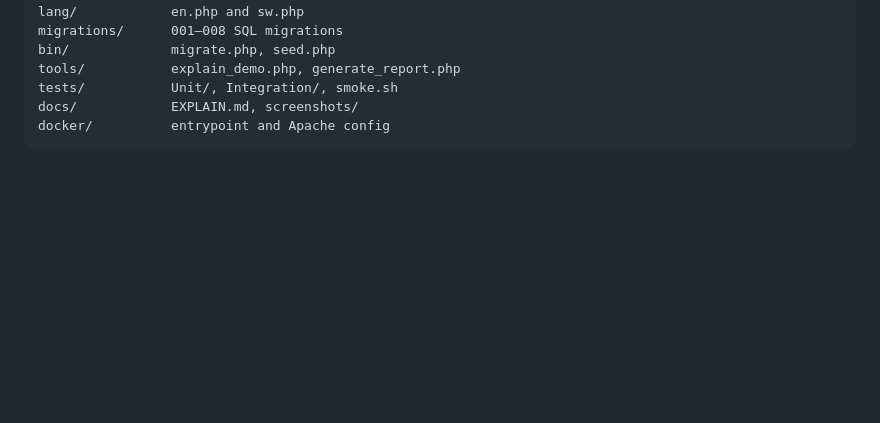
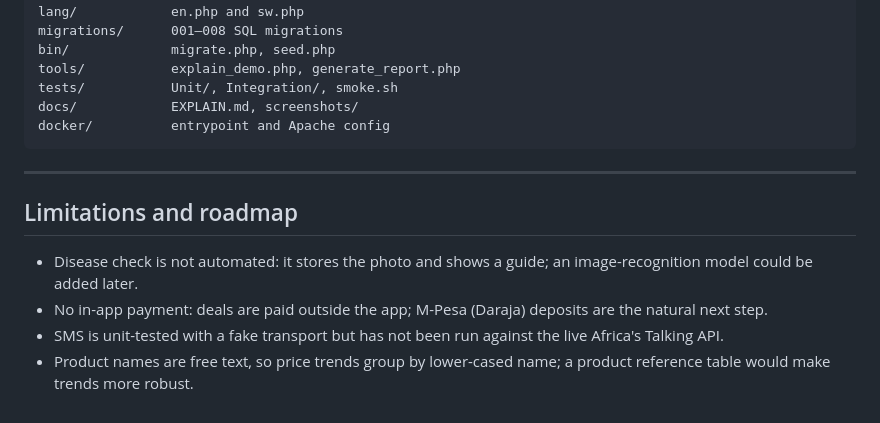
Before and after one commit to f4zzie/agri_app, a Markdown page: README.md, the part around the change. Rendered like a GitHub page; blank space fills up the shorter version.

Commit message:
Add Limitations and roadmap section back to the README
Co-Authored-By: Claude Opus 5.5 <noreply@anthropic.com>

````diff
--- a/README.md
+++ b/README.md
@@ -295,3 +295,12 @@ tests/           Unit/, Integration/, smoke.sh
 docs/            EXPLAIN.md, screenshots/
 docker/          entrypoint and Apache config
 ```
+
+---
+
+## Limitations and roadmap
+
+- Disease check is not automated: it stores the photo and shows a guide; an image-recognition model could be added later.
+- No in-app payment: deals are paid outside the app; M-Pesa (Daraja) deposits are the natural next step.
+- SMS is unit-tested with a fake transport but has not been run against the live Africa's Talking API.
+- Product names are free text, so price trends group by lower-cased name; a product reference table would make trends more robust.
````
